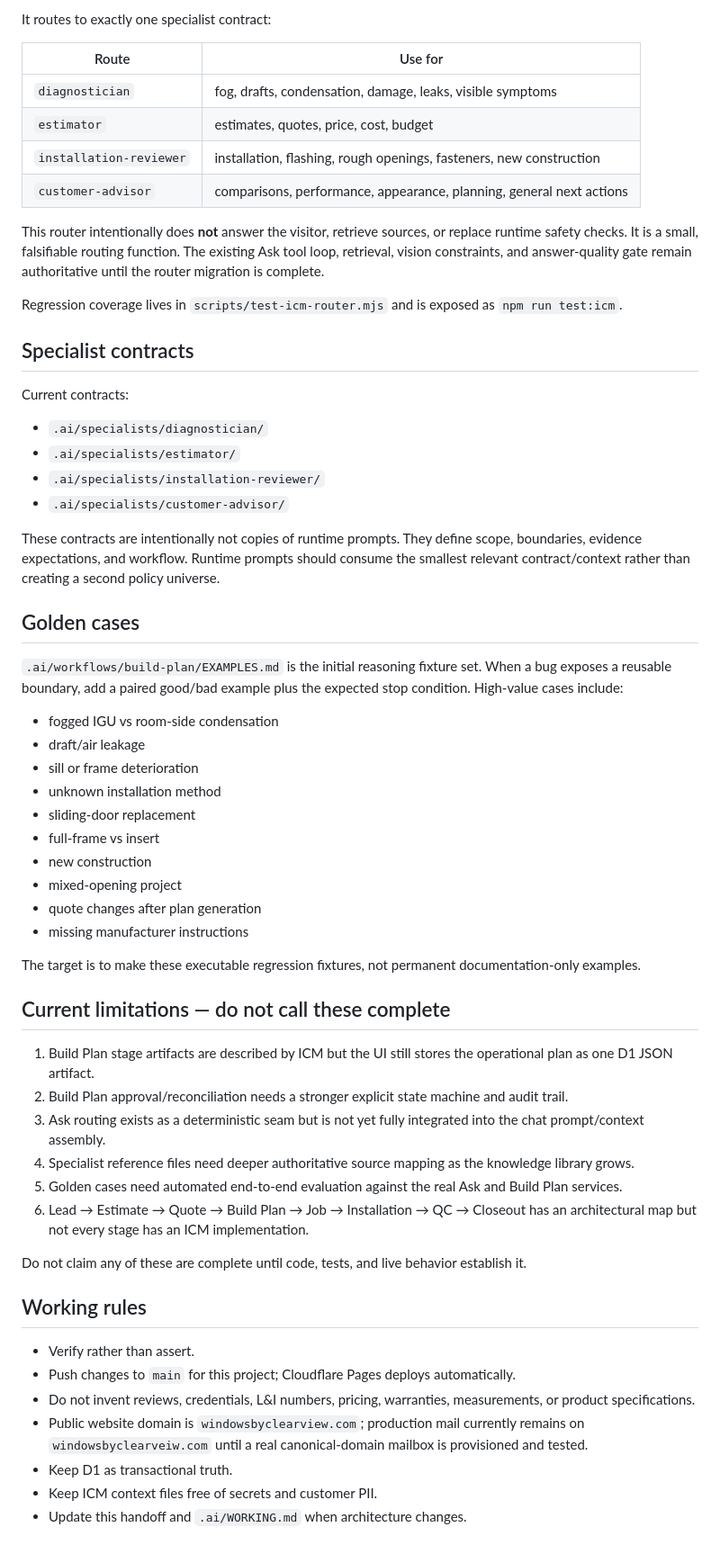
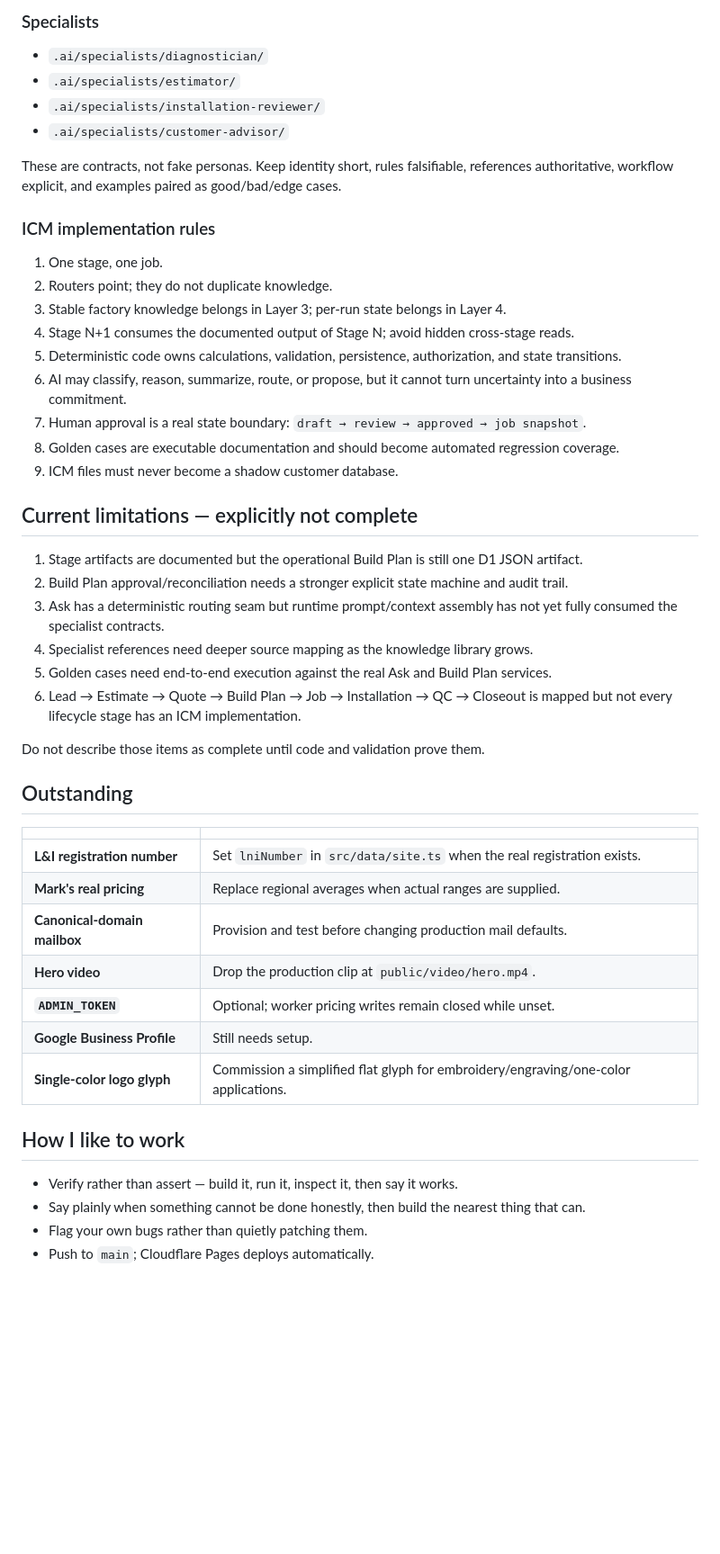
Before and after one commit to ksksrbiz-arch/windowsbyclearveiw, a Markdown page: HANDOFF.md, the part around one of its changes. Shown at 90% size. GitHub-like rendering; blank space fills up the shorter version.

Commit message:
Restore full handoff and retain ICM documentation

```diff
--- a/HANDOFF.md
+++ b/HANDOFF.md
@@ -88,61 +82,50 @@ Never turn a missing measurement into a dimension, a guessed product into a spec
-It routes to exactly one specialist contract:
-
-| Route | Use for |
-| --- | --- |
-| `diagnostician` | fog, drafts, condensation, damage, leaks, visible symptoms |
-| `estimator` | estimates, quotes, price, cost, budget |
-| `installation-reviewer` | installation, flashing, rough openings, fasteners, new construction |
-| `customer-advisor` | comparisons, performance, appearance, planning, general next actions |
-
-This router intentionally does **not** answer the visitor, retrieve sources, or replace runtime safety checks. It is a small, falsifiable routing function. The existing Ask tool loop, retrieval, vision constraints, and answer-quality gate remain authoritative until the router migration is complete.
-
-Regression coverage lives in `scripts/test-icm-router.mjs` and is exposed as `npm run test:icm`.
-
-## Specialist contracts
-
-Current contracts:
+### Specialists
 
 - `.ai/specialists/diagnostician/`
 - `.ai/specialists/estimator/`
 - `.ai/specialists/installation-reviewer/`
 - `.ai/specialists/customer-advisor/`
 
-These contracts are intentionally not copies of runtime prompts. They define scope, boundaries, evidence expectations, and workflow. Runtime prompts should consume the smallest relevant contract/context rather than creating a second policy universe.
+These are contracts, not fake personas. Keep identity short, rules falsifiable, references authoritative, workflow explicit, and examples paired as good/bad/edge cases.
 
-## Golden cases
+### ICM implementation rules
 
-`.ai/workflows/build-plan/EXAMPLES.md` is the initial reasoning fixture set. When a bug exposes a reusable boundary, add a paired good/bad example plus the expected stop condition. High-value cases include:
+1. One stage, one job.
+2. Routers point; they do not duplicate knowledge.
+3. Stable factory knowledge belongs in Layer 3; per-run state belongs in Layer 4.
+4. Stage N+1 consumes the documented output of Stage N; avoid hidden cross-stage reads.
+5. Deterministic code owns calculations, validation, persistence, authorization, and state transitions.
+6. AI may classify, reason, summarize, route, or propose, but it cannot turn uncertainty into a business commitment.
+7. Human approval is a real state boundary: `draft → review → approved → job snapshot`.
+8. Golden cases are executable documentation and should become automated regression coverage.
+9. ICM files must never become a shadow customer database.
 
-- fogged IGU vs room-side condensation
-- draft/air leakage
-- sill or frame deterioration
-- unknown installation method
-- sliding-door replacement
-- full-frame vs insert
-- new construction
-- mixed-opening project
-- quote changes after plan generation
-- missing manufacturer instructions
+## Current limitations — explicitly not complete
 
-The target is to make these executable regression fixtures, not permanent documentation-only examples.
+1. Stage artifacts are documented but the operational Build Plan is still one D1 JSON artifact.
+2. Build Plan approval/reconciliation needs a stronger explicit state machine and audit trail.
+3. Ask has a deterministic routing seam but runtime prompt/context assembly has not yet fully consumed the specialist contracts.
+4. Specialist references need deeper source mapping as the knowledge library grows.
+5. Golden cases need end-to-end execution against the real Ask and Build Plan services.
+6. Lead → Estimate → Quote → Build Plan → Job → Installation → QC → Closeout is mapped but not every lifecycle stage has an ICM implementation.
 
-## Current limitations — do not call these complete
+Do not describe those items as complete until code and validation prove them.
 
-1. Build Plan stage artifacts are described by ICM but the UI still stores the operational plan as one D1 JSON artifact.
-2. Build Plan approval/reconciliation needs a stronger explicit state machine and audit trail.
-3. Ask routing exists as a deterministic seam but is not yet fully integrated into the chat prompt/context assembly.
-4. Specialist reference files need deeper authoritative source mapping as the knowledge library grows.
-5. Golden cases need automated end-to-end evaluation against the real Ask and Build Plan services.
-6. Lead → Estimate → Quote → Build Plan → Job → Installation → QC → Closeout has an architectural map but not every stage has an ICM implementation.
+## Outstanding
 
-Do not claim any of these are complete until code, tests, and live behavior establish it.
+| | |
+| --- | --- |
+| **L&I registration number** | Set `lniNumber` in `src/data/site.ts` when the real registration exists. |
+| **Mark's real pricing** | Replace regional averages when actual ranges are supplied. |
+| **Canonical-domain mailbox** | Provision and test before changing production mail defaults. |
+| **Hero video** | Drop the production clip at `public/video/hero.mp4`. |
+| **`ADMIN_TOKEN`** | Optional; worker pricing writes remain closed while unset. |
+| **Google Business Profile** | Still needs setup. |
+| **Single-color logo glyph** | Commission a simplified flat glyph for embroidery/engraving/one-color applications. |
 
-## Working rules
+## How I like to work
 
-- Verify rather than assert.
-- Push changes to `main` for this project; Cloudflare Pages deploys automatically.
-- Do not invent reviews, credentials, L&I numbers, pricing, warranties, measurements, or product specifications.
-- Public website domain is `windowsbyclearview.com`; production mail currently remains on `windowsbyclearveiw.com` until a real canonical-domain mailbox is provisioned and tested.
-- Keep D1 as transactional truth.
-- Keep ICM context files free of secrets and customer PII.
-- Update this handoff and `.ai/WORKING.md` when architecture changes.
+- Verify rather than assert — build it, run it, inspect it, then say it works.
+- Say plainly when something cannot be done honestly, then build the nearest thing that can.
+- Flag your own bugs rather than quietly patching them.
+- Push to `main`; Cloudflare Pages deploys automatically.
```
Also changed, not shown: other parts of HANDOFF.md (+65 -71 lines).
